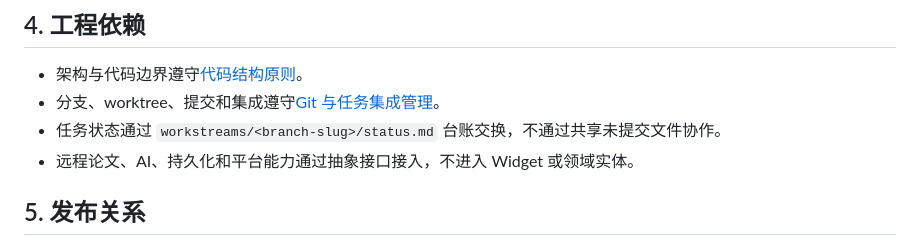
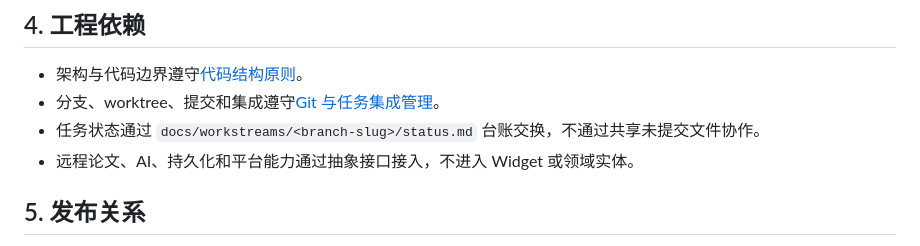
Before and after one commit to Fantasyawsd/Spark, a Markdown page: docs/development-roadmap.md, the part around the change. GitHub-like rendering.

Commit message:
Potential fix for pull request finding
Co-authored-by: Copilot Autofix powered by AI <175728472+Copilot@users.noreply.github.com>

```diff
--- a/docs/development-roadmap.md
+++ b/docs/development-roadmap.md
@@ -54,7 +54,7 @@ PaperFlow 面向个人研究者，核心闭环由三个一级能力组成：
 
 - 架构与代码边界遵守[代码结构原则](standards/code-structure.md)。
 - 分支、worktree、提交和集成遵守[Git 与任务集成管理](standards/version-control.md)。
-- 任务状态通过 `workstreams/<branch-slug>/status.md` 台账交换，不通过共享未提交文件协作。
+- 任务状态通过 `docs/workstreams/<branch-slug>/status.md` 台账交换，不通过共享未提交文件协作。
 - 远程论文、AI、持久化和平台能力通过抽象接口接入，不进入 Widget 或领域实体。
 
 ## 5. 发布关系
```
